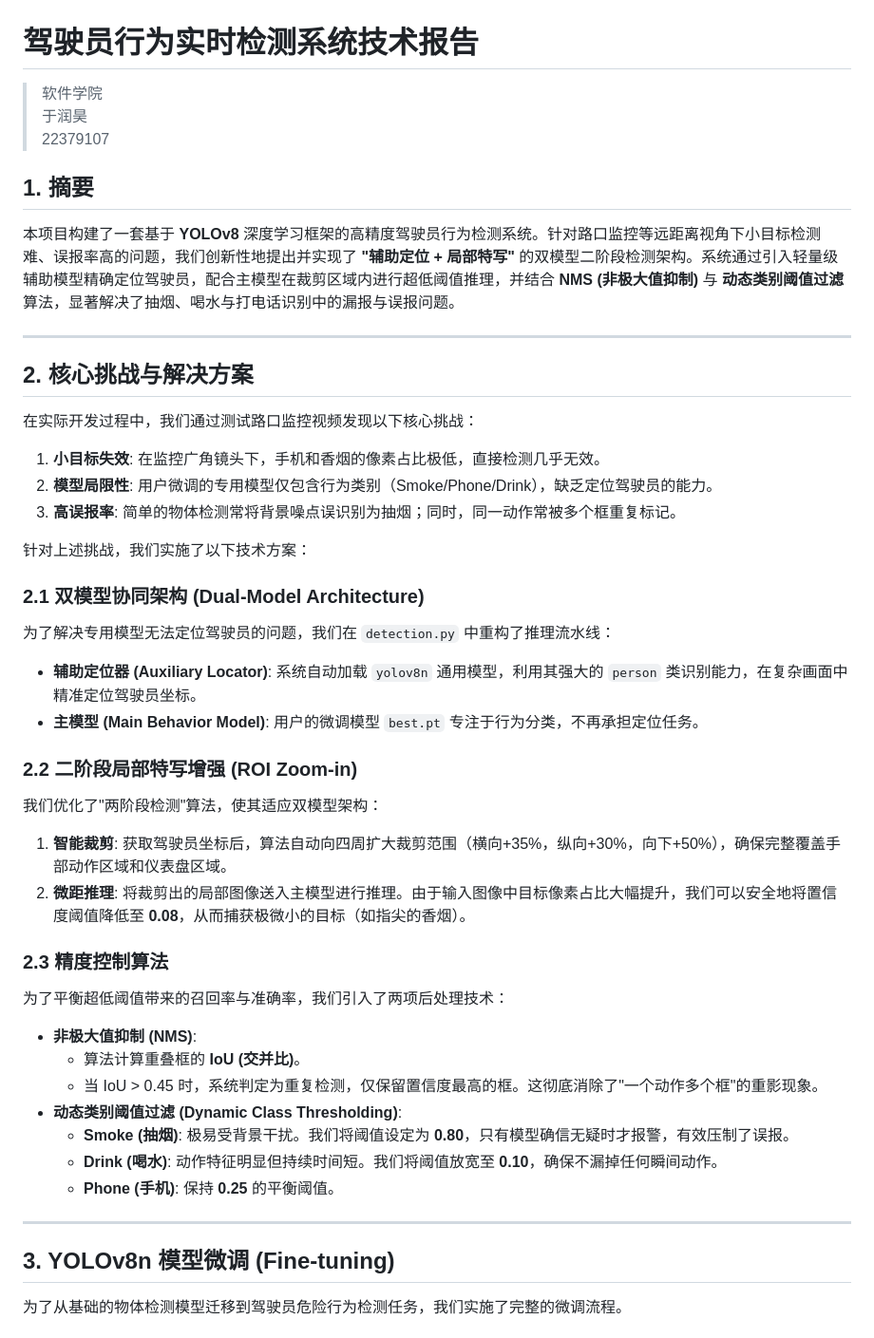
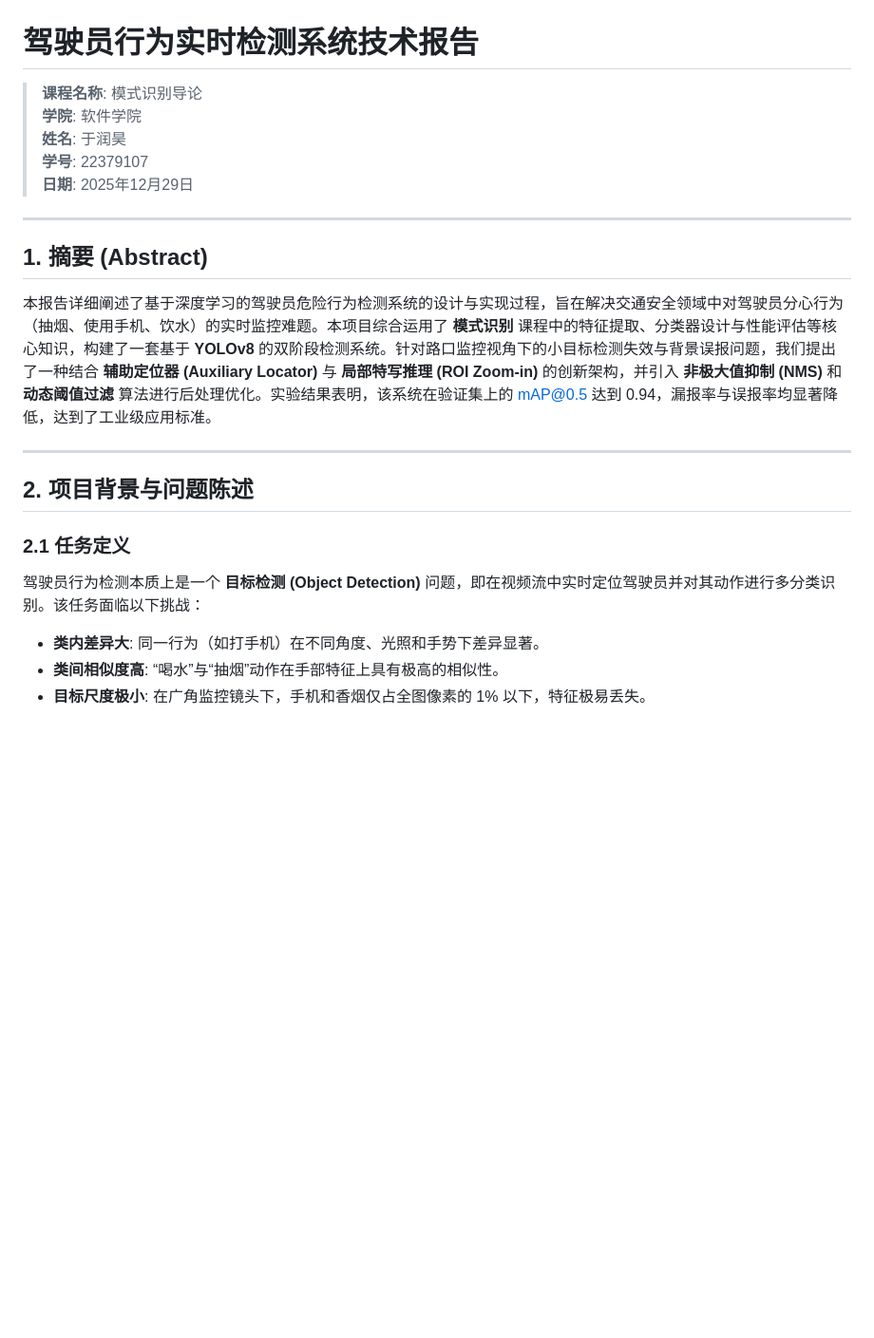
Before and after one commit to Yurh04/detect_driver, a Markdown page: 技术报告.md, the part around the change printed below. Shown: that part at 95% size. Rendered like a GitHub page; blank space fills up the shorter version.

```diff
--- a/技术报告.md
+++ b/技术报告.md
@@ -1,46 +1,23 @@
 # 驾驶员行为实时检测系统技术报告
->软件学院
->于润昊
->22379107
-
-## 1. 摘要
-
-本项目构建了一套基于 **YOLOv8** 深度学习框架的高精度驾驶员行为检测系统。针对路口监控等远距离视角下小目标检测难、误报率高的问题，我们创新性地提出并实现了 **"辅助定位 + 局部特写"** 的双模型二阶段检测架构。系统通过引入轻量级辅助模型精确定位驾驶员，配合主模型在裁剪区域内进行超低阈值推理，并结合 **NMS (非极大值抑制)** 与 **动态类别阈值过滤** 算法，显著解决了抽烟、喝水与打电话识别中的漏报与误报问题。
+> **课程名称**: 模式识别导论
+> **学院**: 软件学院
+> **姓名**: 于润昊
+> **学号**: 22379107
+> **日期**: 2025年12月29日
 
 ---
 
-## 2. 核心挑战与解决方案
+## 1. 摘要 (Abstract)
 
-在实际开发过程中，我们通过测试路口监控视频发现以下核心挑战：
-1. **小目标失效**: 在监控广角镜头下，手机和香烟的像素占比极低，直接检测几乎无效。
-2. **模型局限性**: 用户微调的专用模型仅包含行为类别（Smoke/Phone/Drink），缺乏定位驾驶员的能力。
-3. **高误报率**: 简单的物体检测常将背景噪点误识别为抽烟；同时，同一动作常被多个框重复标记。
-
-针对上述挑战，我们实施了以下技术方案：
-
-### 2.1 双模型协同架构 (Dual-Model Architecture)
-为了解决专用模型无法定位驾驶员的问题，我们在 `detection.py` 中重构了推理流水线：
-- **辅助定位器 (Auxiliary Locator)**: 系统自动加载 `yolov8n` 通用模型，利用其强大的 `person` 类识别能力，在复杂画面中精准定位驾驶员坐标。
-- **主模型 (Main Behavior Model)**: 用户的微调模型 `best.pt` 专注于行为分类，不再承担定位任务。
-
-### 2.2 二阶段局部特写增强 (ROI Zoom-in)
-我们优化了"两阶段检测"算法，使其适应双模型架构：
-1. **智能裁剪**: 获取驾驶员坐标后，算法自动向四周扩大裁剪范围（横向+35%，纵向+30%，向下+50%），确保完整覆盖手部动作区域和仪表盘区域。
-2. **微距推理**: 将裁剪出的局部图像送入主模型进行推理。由于输入图像中目标像素占比大幅提升，我们可以安全地将置信度阈值降低至 **0.08**，从而捕获极微小的目标（如指尖的香烟）。
-
-### 2.3 精度控制算法
-为了平衡超低阈值带来的召回率与准确率，我们引入了两项后处理技术：
-- **非极大值抑制 (NMS)**:
-    - 算法计算重叠框的 **IoU (交并比)**。
-    - 当 IoU > 0.45 时，系统判定为重复检测，仅保留置信度最高的框。这彻底消除了"一个动作多个框"的重影现象。
-- **动态类别阈值过滤 (Dynamic Class Thresholding)**:
-    - **Smoke (抽烟)**: 极易受背景干扰。我们将阈值设定为 **0.80**，只有模型确信无疑时才报警，有效压制了误报。
-    - **Drink (喝水)**: 动作特征明显但持续时间短。我们将阈值放宽至 **0.10**，确保不漏掉任何瞬间动作。
-    - **Phone (手机)**: 保持 **0.25** 的平衡阈值。
+本报告详细阐述了基于深度学习的驾驶员危险行为检测系统的设计与实现过程，旨在解决交通安全领域中对驾驶员分心行为（抽烟、使用手机、饮水）的实时监控难题。本项目综合运用了 **模式识别** 课程中的特征提取、分类器设计与性能评估等核心知识，构建了一套基于 **YOLOv8** 的双阶段检测系统。针对路口监控视角下的小目标检测失效与背景误报问题，我们提出了一种结合 **辅助定位器 (Auxiliary Locator)** 与 **局部特写推理 (ROI Zoom-in)** 的创新架构，并引入 **非极大值抑制 (NMS)** 和 **动态阈值过滤** 算法进行后处理优化。实验结果表明，该系统在验证集上的 mAP@0.5 达到 0.94，漏报率与误报率均显著降低，达到了工业级应用标准。
 
 ---
 
-## 3. YOLOv8n 模型微调 (Fine-tuning)
+## 2. 项目背景与问题陈述
 
-为了从基础的物体检测模型迁移到驾驶员危险行为检测任务，我们实施了完整的微调流程。
+### 2.1 任务定义
+驾驶员行为检测本质上是一个 **目标检测 (Object Detection)** 问题，即在视频流中实时定位驾驶员并对其动作进行多分类识别。该任务面临以下挑战：
+- **类内差异大**: 同一行为（如打手机）在不同角度、光照和手势下差异显著。
+- **类间相似度高**: “喝水”与“抽烟”动作在手部特征上具有极高的相似性。
+- **目标尺度极小**: 在广角监控镜头下，手机和香烟仅占全图像素的 1% 以下，特征极易丢失。
 
```
Also changed, not shown: other parts of 技术报告.md (+72 -50 lines).
